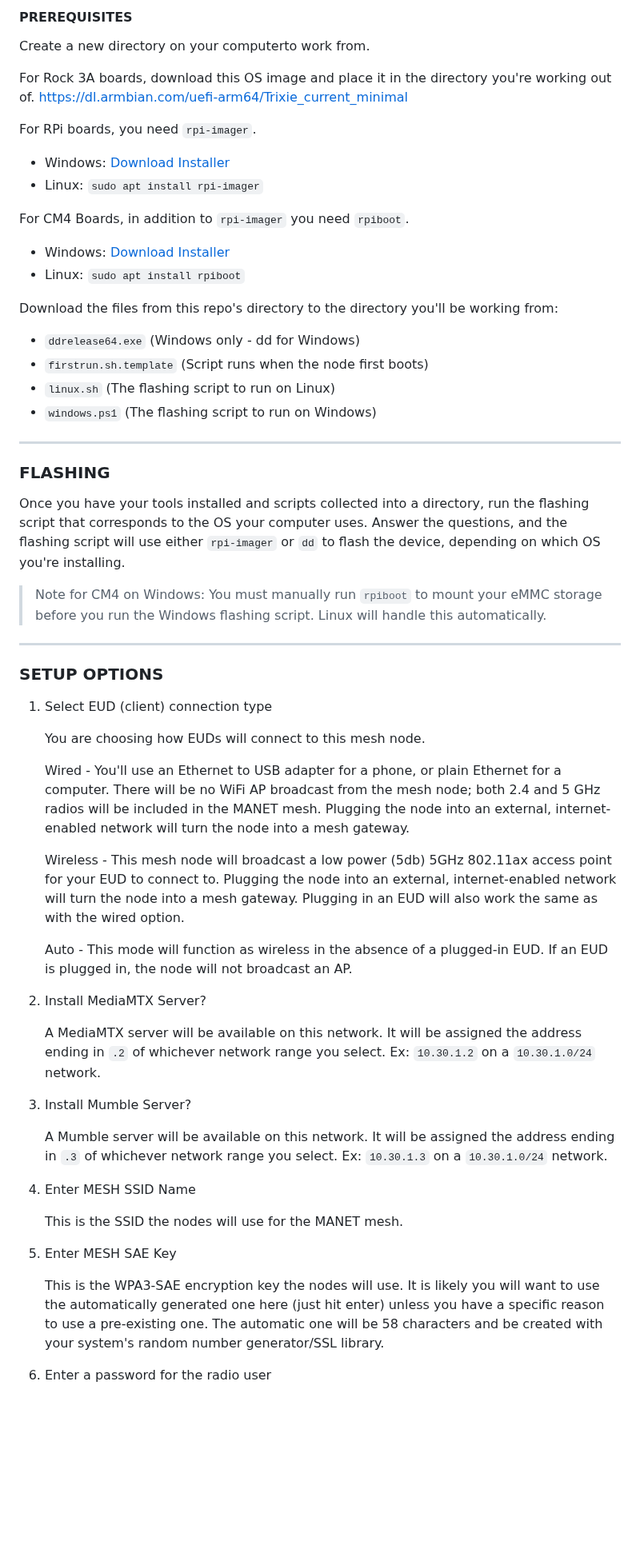
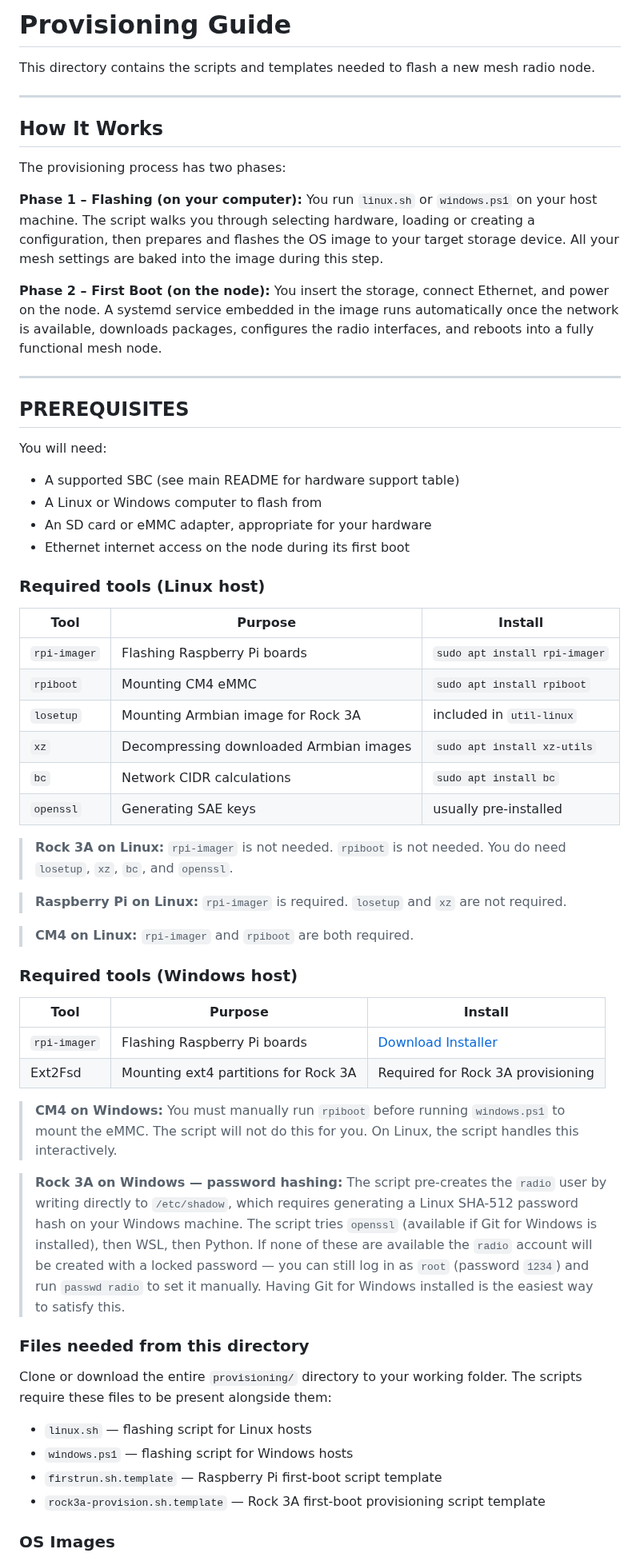
Before and after one commit to very-srs/MANET, a Markdown page: MANET/provisioning/README.md, the part around one of its changes. Shown at 80% size. Rendered like a GitHub page; blank space fills up the shorter version.

```diff
--- a/MANET/provisioning/README.md
+++ b/MANET/provisioning/README.md
@@ -1,63 +1,63 @@
-#### PREREQUISITES
+# Provisioning Guide
 
-Create a new directory on your computerto work from.
-
-For Rock 3A boards, download this OS image and place it in the directory you're working out of.
-[https://dl.armbian.com/uefi-arm64/Trixie_current_minimal](https://dl.armbian.com/uefi-arm64/Trixie_current_minimal)
-
-For RPi boards, you need `rpi-imager`.
-- Windows: [Download Installer](https://downloads.raspberrypi.com/imager/imager_latest.exe)
-- Linux: `sudo apt install rpi-imager`
-
-For CM4 Boards, in addition to `rpi-imager` you need `rpiboot`.
-- Windows: [Download Installer](https://github.com/raspberrypi/usbboot/blob/master/win32/rpiboot_setup.exe)
-- Linux: `sudo apt install rpiboot`
-
-Download the files from this repo's directory to the directory you'll be working from:
-- `ddrelease64.exe` (Windows only - dd for Windows)
-- `firstrun.sh.template` (Script runs when the node first boots)
-- `linux.sh` (The flashing script to run on Linux)
-- `windows.ps1` (The flashing script to run on Windows)
+This directory contains the scripts and templates needed to flash a new mesh radio node.
 
 ---
 
-### FLASHING
+## How It Works
 
-Once you have your tools installed and scripts collected into a directory, run the flashing script that corresponds to the OS your computer uses. Answer the questions, and the flashing script will use either `rpi-imager` or `dd` to flash the device, depending on which OS you're installing.
+The provisioning process has two phases:
 
-> Note for CM4 on Windows: You must manually run `rpiboot` to mount your eMMC storage before you run the Windows flashing script. Linux will handle this automatically.
+**Phase 1 – Flashing (on your computer):** You run `linux.sh` or `windows.ps1` on your host machine. The script walks you through selecting hardware, loading or creating a configuration, then prepares and flashes the OS image to your target storage device. All your mesh settings are baked into the image during this step.
+
+**Phase 2 – First Boot (on the node):** You insert the storage, connect Ethernet, and power on the node. A systemd service embedded in the image runs automatically once the network is available, downloads packages, configures the radio interfaces, and reboots into a fully functional mesh node.
 
 ---
 
-### SETUP OPTIONS
+## PREREQUISITES
 
-1. Select EUD (client) connection type
+You will need:
+- A supported SBC (see main README for hardware support table)
+- A Linux or Windows computer to flash from
+- An SD card or eMMC adapter, appropriate for your hardware
+- Ethernet internet access on the node during its first boot
 
-   You are choosing how EUDs will connect to this mesh node.
+### Required tools (Linux host)
 
-   Wired - You'll use an Ethernet to USB adapter for a phone, or plain Ethernet for a computer. There will be no WiFi AP broadcast from the mesh node; both 2.4 and 5 GHz radios will be included in the MANET mesh. Plugging the node into an external, internet-enabled network will turn the node into a mesh gateway.
+| Tool | Purpose | Install |
+|------|---------|---------|
+| `rpi-imager` | Flashing Raspberry Pi boards | `sudo apt install rpi-imager` |
+| `rpiboot` | Mounting CM4 eMMC | `sudo apt install rpiboot` |
+| `losetup` | Mounting Armbian image for Rock 3A | included in `util-linux` |
+| `xz` | Decompressing downloaded Armbian images | `sudo apt install xz-utils` |
+| `bc` | Network CIDR calculations | `sudo apt install bc` |
+| `openssl` | Generating SAE keys | usually pre-installed |
 
-   Wireless - This mesh node will broadcast a low power (5db) 5GHz 802.11ax access point for your EUD to connect to. Plugging the node into an external, internet-enabled network will turn the node into a mesh gateway. Plugging in an EUD will also work the same as with the wired option.
+> **Rock 3A on Linux:** `rpi-imager` is not needed. `rpiboot` is not needed. You do need `losetup`, `xz`, `bc`, and `openssl`.
 
-   Auto - This mode will function as wireless in the absence of a plugged-in EUD. If an EUD is plugged in, the node will not broadcast an AP.
+> **Raspberry Pi on Linux:** `rpi-imager` is required. `losetup` and `xz` are not required.
 
-2. Install MediaMTX Server?
+> **CM4 on Linux:** `rpi-imager` and `rpiboot` are both required.
 
-   A MediaMTX server will be available on this network. It will be assigned the address ending in `.2` of whichever network range you select.
-   Ex: `10.30.1.2` on a `10.30.1.0/24` network.
+### Required tools (Windows host)
 
-3. Install Mumble Server?
+| Tool | Purpose | Install |
+|------|---------|---------|
+| `rpi-imager` | Flashing Raspberry Pi boards | [Download Installer](https://downloads.raspberrypi.com/imager/imager_latest.exe) |
+| Ext2Fsd | Mounting ext4 partitions for Rock 3A | Required for Rock 3A provisioning |
 
-   A Mumble server will be available on this network. It will be assigned the address ending in `.3` of whichever network range you select.
-   Ex: `10.30.1.3` on a `10.30.1.0/24` network.
+> **CM4 on Windows:** You must manually run `rpiboot` before running `windows.ps1` to mount the eMMC. The script will not do this for you. On Linux, the script handles this interactively.
 
-4. Enter MESH SSID Name
+> **Rock 3A on Windows — password hashing:** The script pre-creates the `radio` user by writing directly to `/etc/shadow`, which requires generating a Linux SHA-512 password hash on your Windows machine. The script tries `openssl` (available if Git for Windows is installed), then WSL, then Python. If none of these are available the `radio` account will be created with a locked password — you can still log in as `root` (password `1234`) and run `passwd radio` to set it manually. Having Git for Windows installed is the easiest way to satisfy this.
 
-   This is the SSID the nodes will use for the MANET mesh.
+### Files needed from this directory
 
-5. Enter MESH SAE Key
+Clone or download the entire `provisioning/` directory to your working folder. The scripts require these files to be present alongside them:
 
-   This is the WPA3-SAE encryption key the nodes will use. It is likely you will want to use the automatically generated one here (just hit enter) unless you have a specific reason to use a pre-existing one. The automatic one will be 58 characters and be created with your system's random number generator/SSL library.
+- `linux.sh` — flashing script for Linux hosts
+- `windows.ps1` — flashing script for Windows hosts
+- `firstrun.sh.template` — Raspberry Pi first-boot script template
+- `rock3a-provision.sh.template` — Rock 3A first-boot provisioning script template
 
-6. Enter a password for the radio user
+### OS Images
 
```
Also changed, not shown: other parts of MANET/provisioning/README.md (+132 -19 lines).
